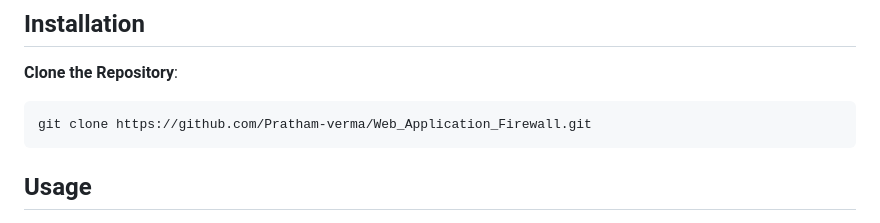
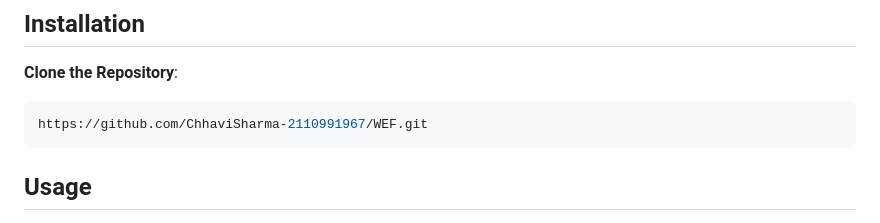
Before and after one commit to ChhaviSharma-2110991967/WEF, a Markdown page: README.md, the part around the change. Drawn GitHub-style.

````diff
--- a/README.md
+++ b/README.md
@@ -53,7 +53,7 @@ The architecture of the WAF is composed of the following components:
 
  **Clone the Repository**:
    ```sh
-   git clone https://github.com/Pratham-verma/Web_Application_Firewall.git
+   https://github.com/ChhaviSharma-2110991967/WEF.git
    ```
 
 ## Usage
````
